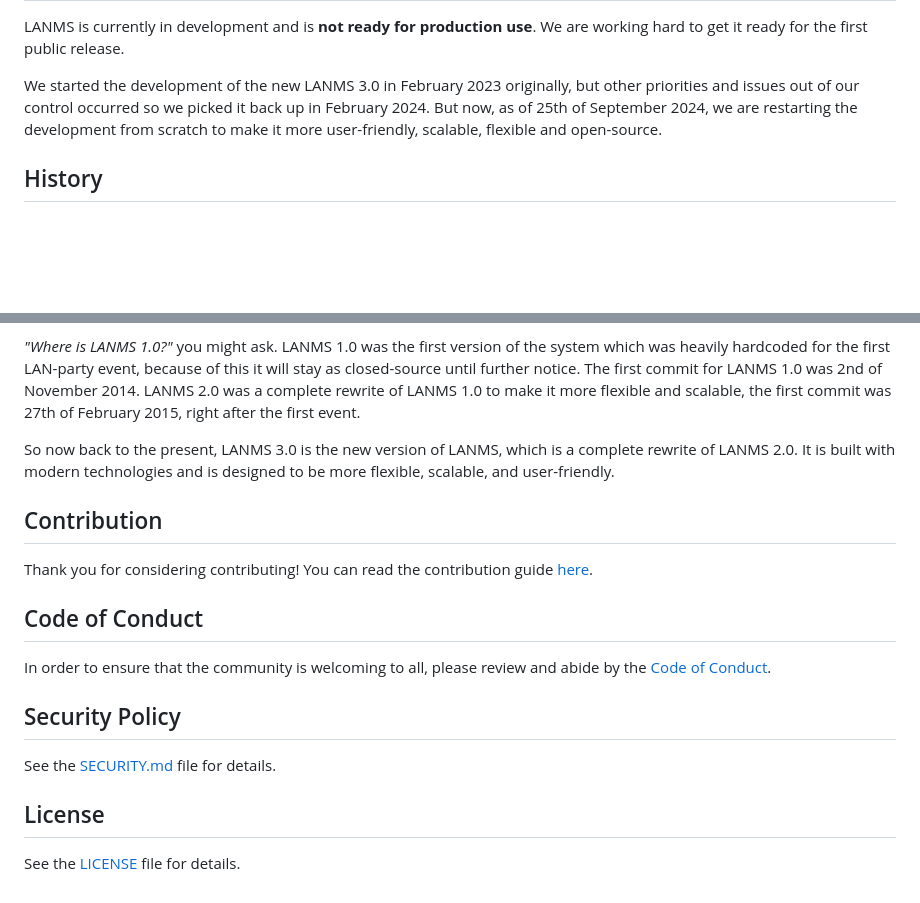
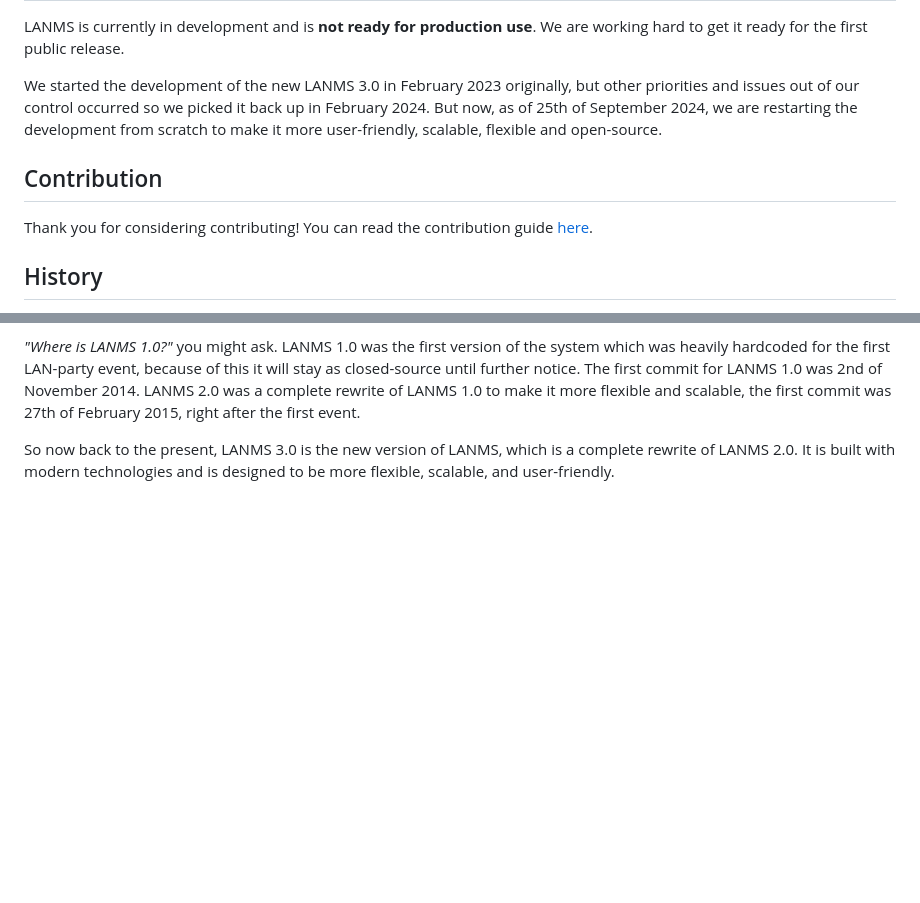
Before and after one commit to kilobyteno/LANMS, a Markdown page: README.md, 2 parts joined by grey strips. Rendered like a GitHub page; blank space fills up the shorter version.

```diff
--- a/README.md
+++ b/README.md
@@ -16,6 +16,10 @@ LANMS is currently in development and is **not ready for production use**. We ar
 
 We started the development of the new LANMS 3.0 in February 2023 originally, but other priorities and issues out of our control occurred so we picked it back up in February 2024. But now, as of 25th of September 2024, we are restarting the development from scratch to make it more user-friendly, scalable, flexible and open-source.
 
+## Contribution
+
+Thank you for considering contributing! You can read the contribution guide [here](.github/CONTRIBUTING.md).
+
 ## History
 
 I, [dsbilling](https://dsbilling.no), have built LANMS since 2014 when a friend and then coworker needed a system to control his LAN-party. It was initially started by [chilloman](https://github.com/chilloman) but a month into the development I joined. Since then, I have been developing and maintaining LANMS as a closed-source project.
@@ -25,20 +29,3 @@ In September 2024, I decided to make [LANMS 2.0](https://github.com/kilobyteno/l
 _"Where is LANMS 1.0?"_ you might ask. LANMS 1.0 was the first version of the system which was heavily hardcoded for the first LAN-party event, because of this it will stay as closed-source until further notice. The first commit for LANMS 1.0 was 2nd of November 2014. LANMS 2.0 was a complete rewrite of LANMS 1.0 to make it more flexible and scalable, the first commit was 27th of February 2015, right after the first event.
 
  So now back to the present, LANMS 3.0 is the new version of LANMS, which is a complete rewrite of LANMS 2.0. It is built with modern technologies and is designed to be more flexible, scalable, and user-friendly.
-
-## Contribution
-
-Thank you for considering contributing! You can read the contribution guide [here](.github/CONTRIBUTING.md).
-
-## Code of Conduct
-
-In order to ensure that the community is welcoming to all, please review and abide by the [Code of Conduct](.github/CODE_OF_CONDUCT.md).
-
-## Security Policy
-
-See the [SECURITY.md](.github/SECURITY.md) file for details.
-
-
-## License
-
-See the [LICENSE](LICENSE) file for details.
```
